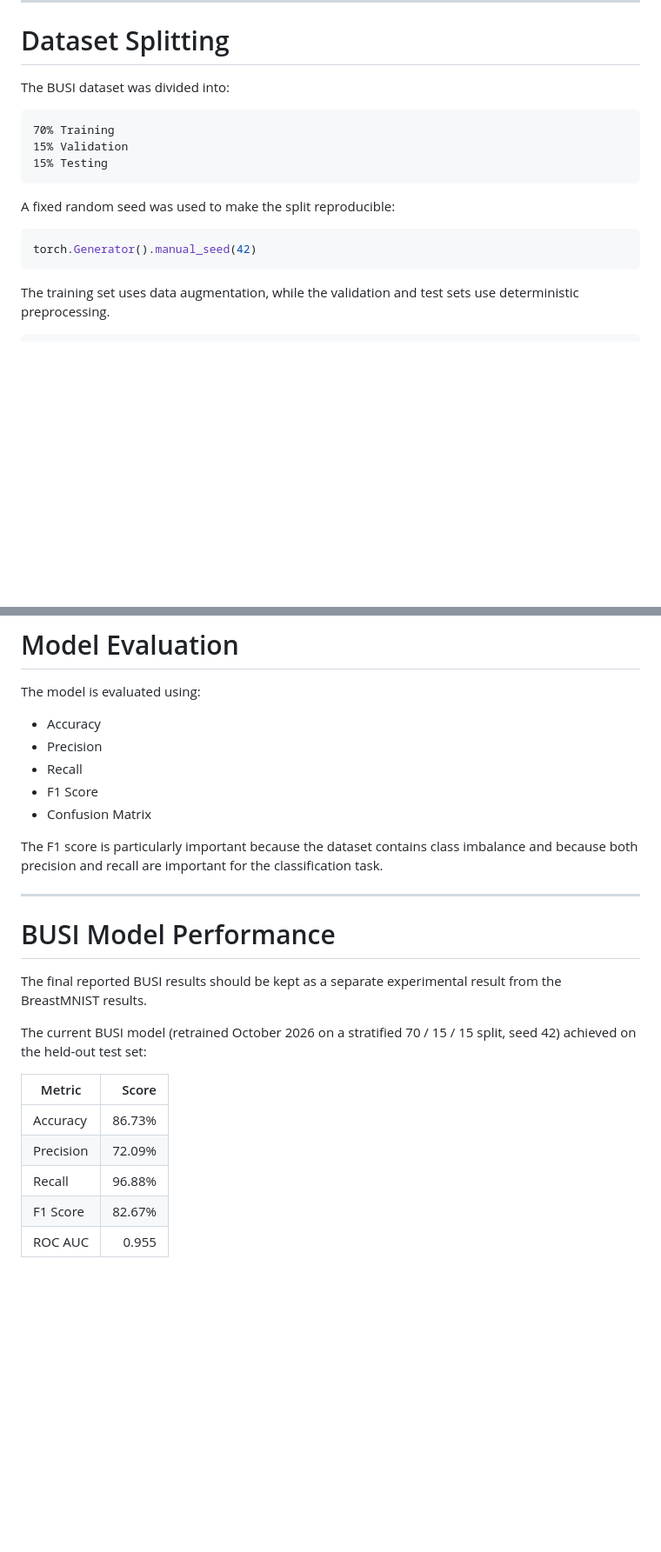
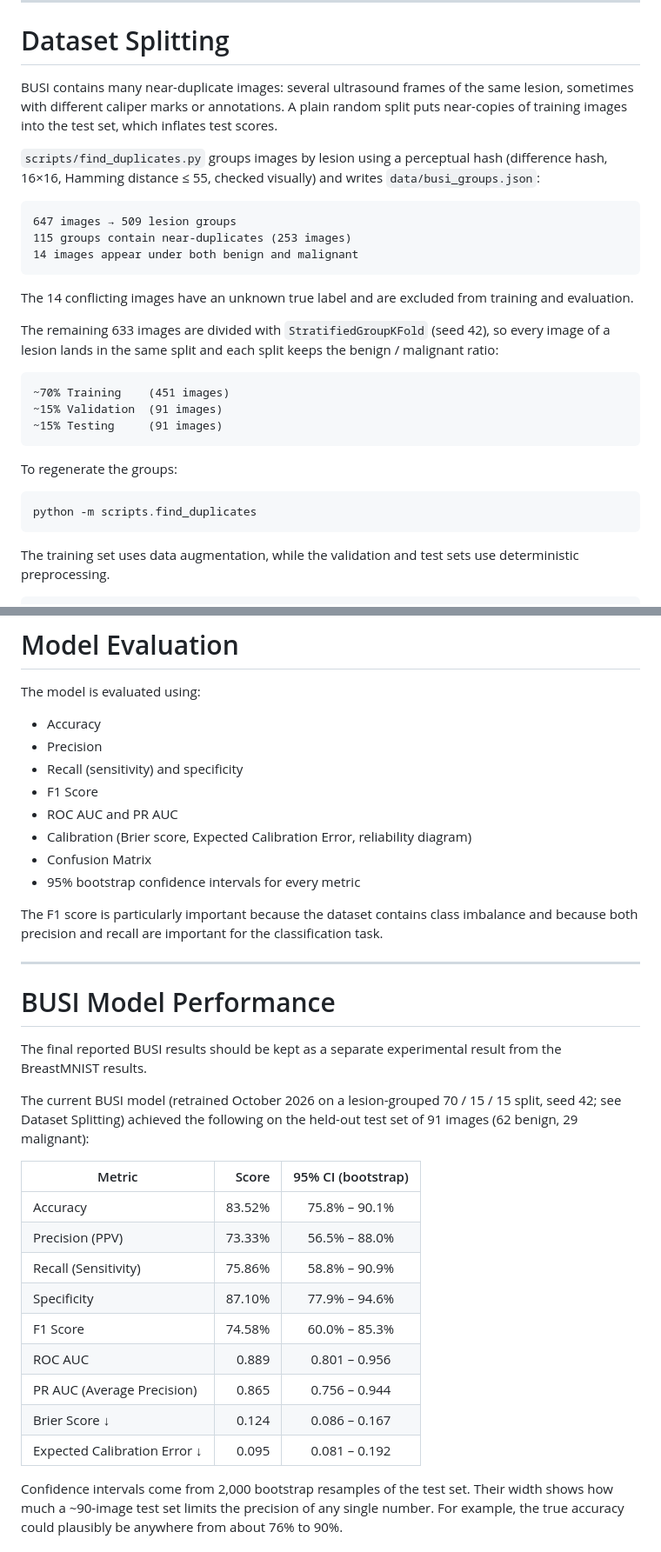
Before and after one commit to DunatosCharles/MedVisionAI, a Markdown page: README.md, 2 parts joined by grey strips. Shown at 87% size. GitHub-like rendering; blank space fills up the shorter version.

````diff
--- a/README.md
+++ b/README.md
@@ -150,18 +150,30 @@ The dataset contains both ultrasound images and segmentation masks. Segmentation
 
 # Dataset Splitting
 
-The BUSI dataset was divided into:
+BUSI contains many near-duplicate images: several ultrasound frames of the same lesion, sometimes with different caliper marks or annotations. A plain random split puts near-copies of training images into the test set, which inflates test scores.
+
+`scripts/find_duplicates.py` groups images by lesion using a perceptual hash (difference hash, 16×16, Hamming distance ≤ 55, checked visually) and writes `data/busi_groups.json`:
 
 ```text
-70% Training
-15% Validation
-15% Testing
+647 images → 509 lesion groups
+115 groups contain near-duplicates (253 images)
+14 images appear under both benign and malignant
 ```
 
-A fixed random seed was used to make the split reproducible:
+The 14 conflicting images have an unknown true label and are excluded from training and evaluation.
 
-```python
-torch.Generator().manual_seed(42)
+The remaining 633 images are divided with `StratifiedGroupKFold` (seed 42), so every image of a lesion lands in the same split and each split keeps the benign / malignant ratio:
+
+```text
+~70% Training    (451 images)
+~15% Validation  (91 images)
+~15% Testing     (91 images)
+```
+
+To regenerate the groups:
+
+```bash
+python -m scripts.find_duplicates
 ```
 
 The training set uses data augmentation, while the validation and test sets use deterministic preprocessing.
@@ -528,9 +540,12 @@ The model is evaluated using:
 
 * Accuracy
 * Precision
-* Recall
+* Recall (sensitivity) and specificity
 * F1 Score
+* ROC AUC and PR AUC
+* Calibration (Brier score, Expected Calibration Error, reliability diagram)
 * Confusion Matrix
+* 95% bootstrap confidence intervals for every metric
 
 The F1 score is particularly important because the dataset contains class imbalance and because both precision and recall are important for the classification task.
 
@@ -540,12 +555,19 @@ The F1 score is particularly important because the dataset contains class imbala
 
 The final reported BUSI results should be kept as a separate experimental result from the BreastMNIST results.
 
-The current BUSI model (retrained October 2026 on a stratified 70 / 15 / 15 split, seed 42) achieved on the held-out test set:
+The current BUSI model (retrained October 2026 on a lesion-grouped 70 / 15 / 15 split, seed 42; see Dataset Splitting) achieved the following on the held-out test set of 91 images (62 benign, 29 malignant):
 
-| Metric    |  Score |
-| --------- | -----: |
-| Accuracy  | 86.73% |
-| Precision | 72.09% |
-| Recall    | 96.88% |
-| F1 Score  | 82.67% |
-| ROC AUC   |  0.955 |
+| Metric                       |  Score | 95% CI (bootstrap) |
+| ---------------------------- | -----: | :----------------: |
+| Accuracy                     | 83.52% |   75.8% – 90.1%    |
+| Precision (PPV)              | 73.33% |   56.5% – 88.0%    |
+| Recall (Sensitivity)         | 75.86% |   58.8% – 90.9%    |
+| Specificity                  | 87.10% |   77.9% – 94.6%    |
+| F1 Score                     | 74.58% |   60.0% – 85.3%    |
+| ROC AUC                      |  0.889 |   0.801 – 0.956    |
+| PR AUC (Average Precision)   |  0.865 |   0.756 – 0.944    |
+| Brier Score ↓                |  0.124 |   0.086 – 0.167    |
+| Expected Calibration Error ↓ |  0.095 |   0.081 – 0.192    |
+
+Confidence intervals come from 2,000 bootstrap resamples of the test set. Their width shows how much a ~90-image test set limits the precision of any single number. For example, the true accuracy could plausibly be anywhere from about 76% to 90%.
+
````
Also changed, not shown: other parts of README.md (+57 -25 lines), results/busi/calibration.png (added), results/busi/confusion_matrix.png (added), results/busi/roc_pr_curves.png (added), screenshots/accuracy_curve.png, screenshots/f1_curve.png, screenshots/training_loss.png, 13 other files.
